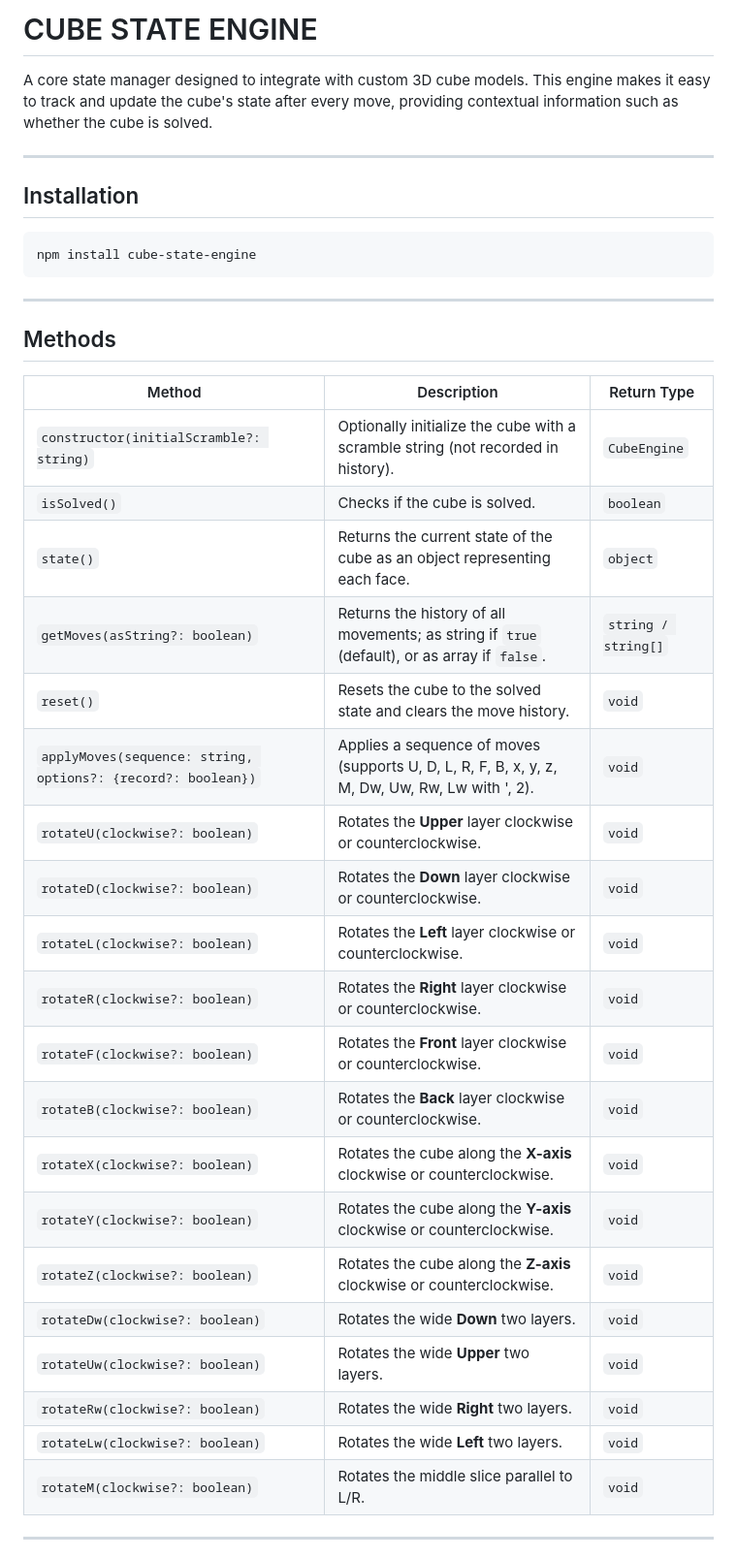
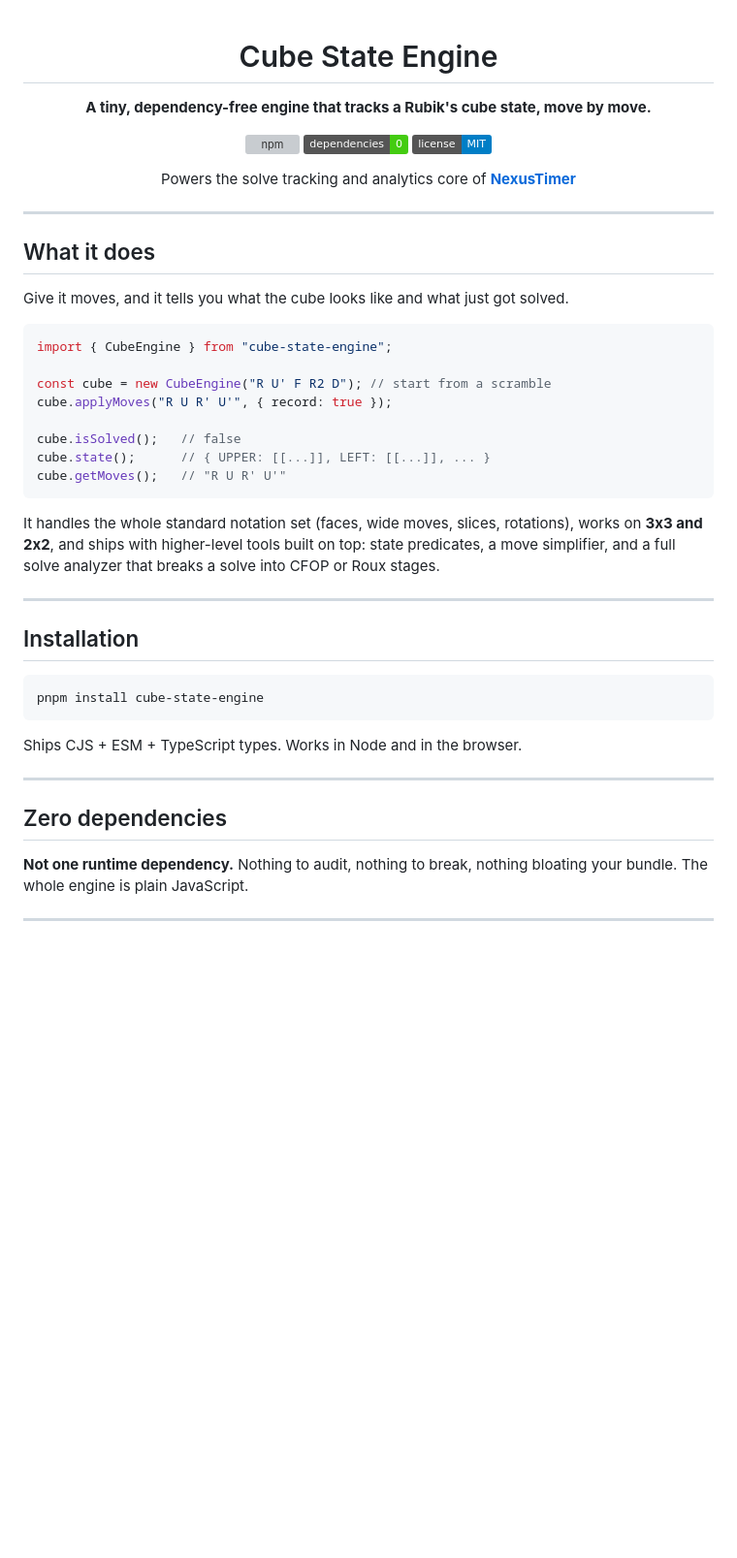
Before and after one commit to bryanlundberg/cube-state-engine, a Markdown page: README.md, the part around one of its changes. Shown at 97% size. Drawn GitHub-style; badges without logos; blank space fills up the shorter version; grey boxes are pictures that could not be loaded.

Commit message:
docs: update readme

````diff
--- a/README.md
+++ b/README.md
@@ -1,39 +1,51 @@
-# CUBE STATE ENGINE
+<div align="center">
 
-A core state manager designed to integrate with custom 3D cube models. This engine makes it easy to track and update the cube's state after every move, providing contextual information such as whether the cube is solved.
+# Cube State Engine
+
+**A tiny, dependency-free engine that tracks a Rubik's cube state, move by move.**
+
+[![npm](https://img.shields.io/npm/v/cube-state-engine)](https://www.npmjs.com/package/cube-state-engine)
+[![dependencies](https://img.shields.io/badge/dependencies-0-brightgreen)](#-zero-dependencies)
+[![license](https://img.shields.io/badge/license-MIT-blue)](LICENSE)
+
+Powers the solve tracking and analytics core of **[NexusTimer](https://github.com/bryanlundberg/NexusTimer)**
+</div>
+
+---
+
+## What it does
+
+Give it moves, and it tells you what the cube looks like and what just got solved.
+
+```javascript
+import { CubeEngine } from "cube-state-engine";
+
+const cube = new CubeEngine("R U' F R2 D"); // start from a scramble
+cube.applyMoves("R U R' U'", { record: true });
+
+cube.isSolved();   // false
+cube.state();      // { UPPER: [[...]], LEFT: [[...]], ... }
+cube.getMoves();   // "R U R' U'"
+```
+
+It handles the whole standard notation set (faces, wide moves, slices, rotations), works on **3x3 and 2x2**, and ships with higher-level tools built on top: state predicates, a move simplifier, and a full solve analyzer that breaks a solve into CFOP or Roux stages.
 
 ---
 
 ## Installation
 
-    npm install cube-state-engine
+```bash
+pnpm install cube-state-engine
+```
+
+Ships CJS + ESM + TypeScript types. Works in Node and in the browser.
 
 ---
 
-## Methods
+## Zero dependencies
 
-| Method                                           | Description                                                                                              | Return Type         |
-| ------------------------------------------------ | -------------------------------------------------------------------------------------------------------- |---------------------|
-| `constructor(initialScramble?: string)`          | Optionally initialize the cube with a scramble string (not recorded in history).                         | `CubeEngine`        |
-| `isSolved()`                                     | Checks if the cube is solved.                                                                            | `boolean`           |
-| `state()`                                        | Returns the current state of the cube as an object representing each face.                               | `object`            |
-| `getMoves(asString?: boolean)`                   | Returns the history of all movements; as string if `true` (default), or as array if `false`.             | `string / string[]` |
-| `reset()`                                        | Resets the cube to the solved state and clears the move history.                                         | `void`              |
-| `applyMoves(sequence: string, options?: {record?: boolean})` | Applies a sequence of moves (supports U, D, L, R, F, B, x, y, z, M, Dw, Uw, Rw, Lw with ', 2). | `void`              |
-| `rotateU(clockwise?: boolean)`                   | Rotates the **Upper** layer clockwise or counterclockwise.                                               | `void`              |
-| `rotateD(clockwise?: boolean)`                   | Rotates the **Down** layer clockwise or counterclockwise.                                                | `void`              |
-| `rotateL(clockwise?: boolean)`                   | Rotates the **Left** layer clockwise or counterclockwise.                                                | `void`              |
-| `rotateR(clockwise?: boolean)`                   | Rotates the **Right** layer clockwise or counterclockwise.                                               | `void`              |
-| `rotateF(clockwise?: boolean)`                   | Rotates the **Front** layer clockwise or counterclockwise.                                               | `void`              |
-| `rotateB(clockwise?: boolean)`                   | Rotates the **Back** layer clockwise or counterclockwise.                                                | `void`              |
-| `rotateX(clockwise?: boolean)`                   | Rotates the cube along the **X-axis** clockwise or counterclockwise.                                     | `void`              |
-| `rotateY(clockwise?: boolean)`                   | Rotates the cube along the **Y-axis** clockwise or counterclockwise.                                     | `void`              |
-| `rotateZ(clockwise?: boolean)`                   | Rotates the cube along the **Z-axis** clockwise or counterclockwise.                                     | `void`              |
-| `rotateDw(clockwise?: boolean)`                  | Rotates the wide **Down** two layers.                                                                     | `void`              |
-| `rotateUw(clockwise?: boolean)`                  | Rotates the wide **Upper** two layers.                                                                    | `void`              |
-| `rotateRw(clockwise?: boolean)`                  | Rotates the wide **Right** two layers.                                                                    | `void`              |
-| `rotateLw(clockwise?: boolean)`                  | Rotates the wide **Left** two layers.                                                                     | `void`              |
-| `rotateM(clockwise?: boolean)`                   | Rotates the middle slice parallel to L/R.                                                                 | `void`              |
+**Not one runtime dependency.** Nothing to audit, nothing to break, nothing bloating your bundle. The whole engine is plain JavaScript.
+
 
 ---
 
````
Also changed, not shown: other parts of README.md (+165 -35 lines).
